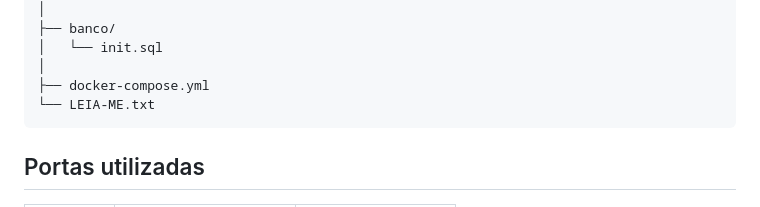
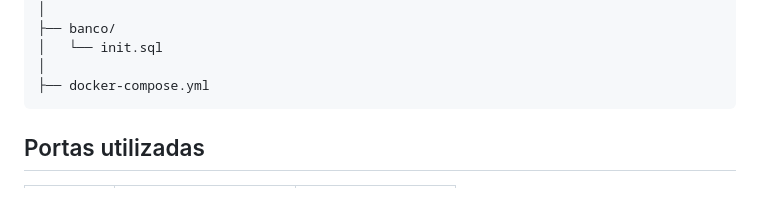
Before and after one commit to isaac0300/Biblioteca-Docker, a Markdown page: README.md, the part around the change. Drawn GitHub-style.

Commit message:
Remove LEIA-ME.txt from README structure
Remove LEIA-ME.txt from project structure.

````diff
--- a/README.md
+++ b/README.md
@@ -57,7 +57,6 @@ biblioteca-docker/
 │   └── init.sql
 │
 ├── docker-compose.yml
-└── LEIA-ME.txt
 ```
 
 ## Portas utilizadas
````
